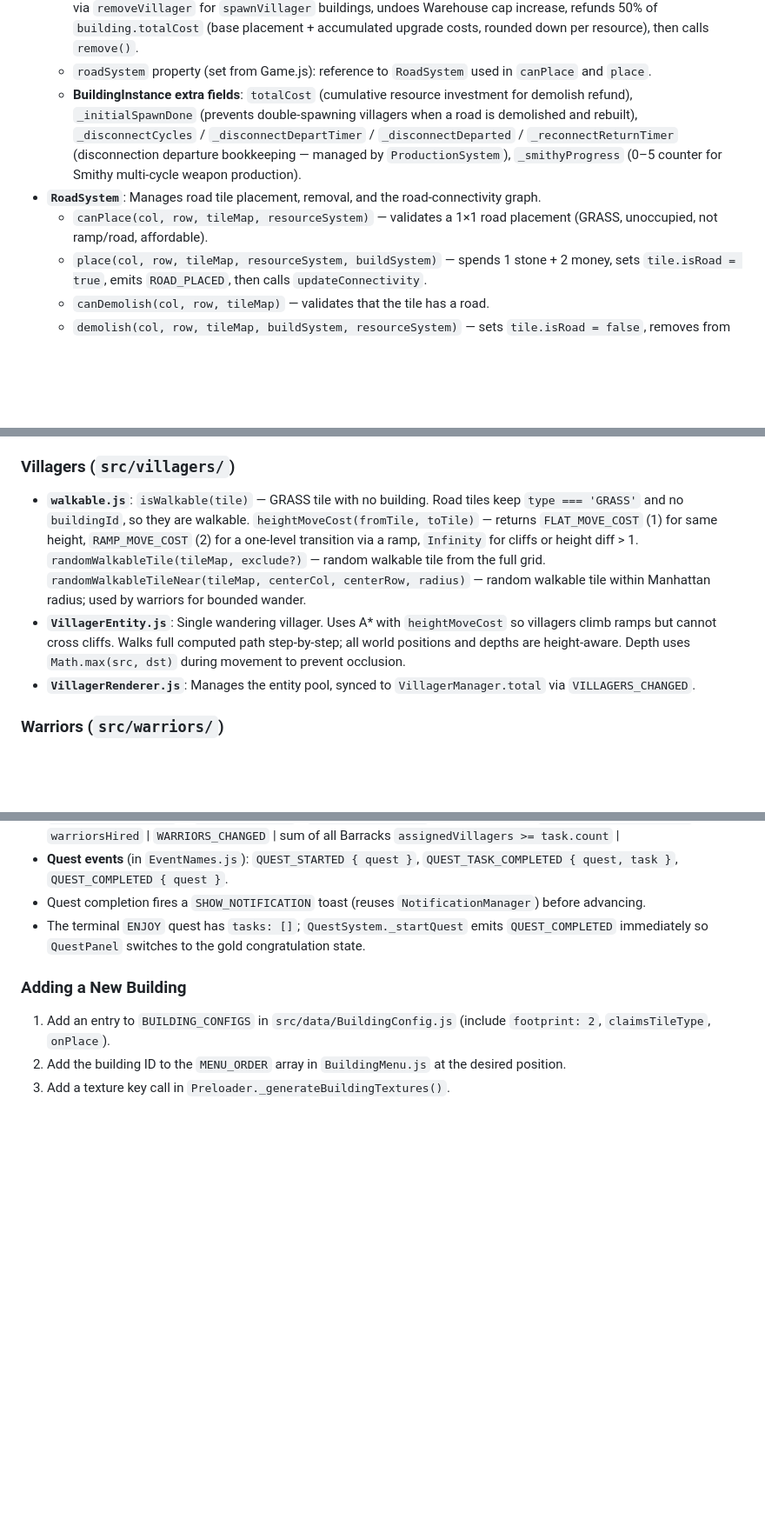
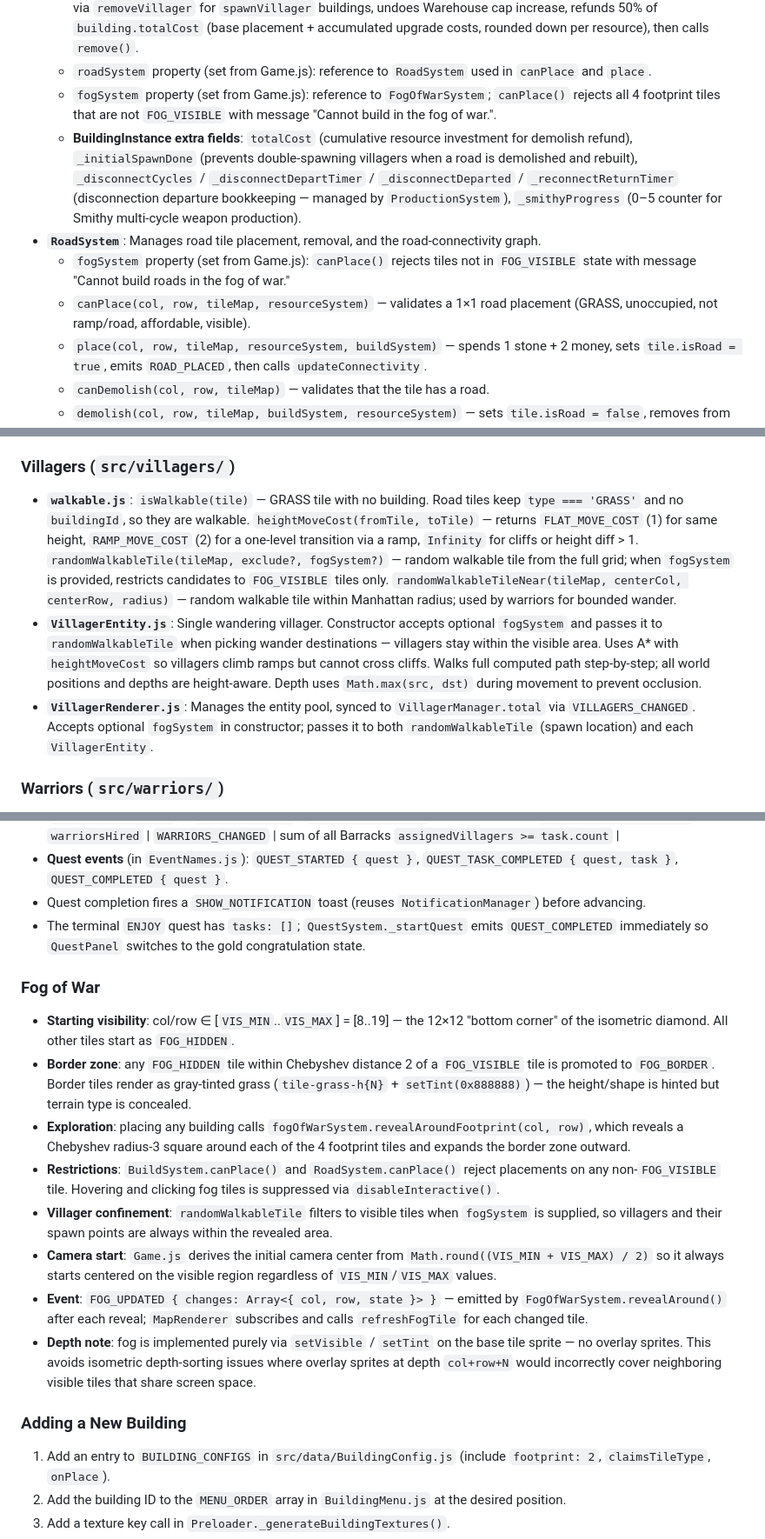
Before and after one commit to TiBxq/phaser_strategy, a Markdown page: CLAUDE.md, 3 parts joined by grey strips. Shown at 87% size. GitHub-like rendering; blank space fills up the shorter version.

Commit message:
Document Fog of War system in CLAUDE.md
Co-Authored-By: Claude Sonnet 4.6 <noreply@anthropic.com>

```diff
--- a/CLAUDE.md
+++ b/CLAUDE.md
@@ -75,9 +75,11 @@ All systems are plain classes with no Phaser scene dependencies (except `Product
   - `canDemolish(uid)` — rejects Town Hall; valid for all other buildings.
   - `demolish(uid, tileMap, villagerManager)` — unassigns workers (returns to pool), removes resident villagers via `removeVillager` for `spawnVillager` buildings, undoes Warehouse cap increase, refunds 50% of `building.totalCost` (base placement + accumulated upgrade costs, rounded down per resource), then calls `remove()`.
   - `roadSystem` property (set from Game.js): reference to `RoadSystem` used in `canPlace` and `place`.
+  - `fogSystem` property (set from Game.js): reference to `FogOfWarSystem`; `canPlace()` rejects all 4 footprint tiles that are not `FOG_VISIBLE` with message "Cannot build in the fog of war.".
   - **BuildingInstance extra fields**: `totalCost` (cumulative resource investment for demolish refund), `_initialSpawnDone` (prevents double-spawning villagers when a road is demolished and rebuilt), `_disconnectCycles` / `_disconnectDepartTimer` / `_disconnectDeparted` / `_reconnectReturnTimer` (disconnection departure bookkeeping — managed by `ProductionSystem`), `_smithyProgress` (0–5 counter for Smithy multi-cycle weapon production).
 - **`RoadSystem`**: Manages road tile placement, removal, and the road-connectivity graph.
-  - `canPlace(col, row, tileMap, resourceSystem)` — validates a 1×1 road placement (GRASS, unoccupied, not ramp/road, affordable).
+  - `fogSystem` property (set from Game.js): `canPlace()` rejects tiles not in `FOG_VISIBLE` state with message "Cannot build roads in the fog of war."
+  - `canPlace(col, row, tileMap, resourceSystem)` — validates a 1×1 road placement (GRASS, unoccupied, not ramp/road, affordable, visible).
   - `place(col, row, tileMap, resourceSystem, buildSystem)` — spends 1 stone + 2 money, sets `tile.isRoad = true`, emits `ROAD_PLACED`, then calls `updateConnectivity`.
   - `canDemolish(col, row, tileMap)` — validates that the tile has a road.
   - `demolish(col, row, tileMap, buildSystem, resourceSystem)` — sets `tile.isRoad = false`, removes from `roadTiles`, refunds 1 money, emits `ROAD_REMOVED`, then calls `updateConnectivity`. Buildings that relied solely on this tile become disconnected.
@@ -90,9 +97,9 @@ All systems are plain classes with no Phaser scene dependencies (except `Product
 
 ### Villagers (`src/villagers/`)
 
-- **`walkable.js`**: `isWalkable(tile)` — GRASS tile with no building. Road tiles keep `type === 'GRASS'` and no `buildingId`, so they are walkable. `heightMoveCost(fromTile, toTile)` — returns `FLAT_MOVE_COST` (1) for same height, `RAMP_MOVE_COST` (2) for a one-level transition via a ramp, `Infinity` for cliffs or height diff > 1. `randomWalkableTile(tileMap, exclude?)` — random walkable tile from the full grid. `randomWalkableTileNear(tileMap, centerCol, centerRow, radius)` — random walkable tile within Manhattan radius; used by warriors for bounded wander.
-- **`VillagerEntity.js`**: Single wandering villager. Uses A* with `heightMoveCost` so villagers climb ramps but cannot cross cliffs. Walks full computed path step-by-step; all world positions and depths are height-aware. Depth uses `Math.max(src, dst)` during movement to prevent occlusion.
-- **`VillagerRenderer.js`**: Manages the entity pool, synced to `VillagerManager.total` via `VILLAGERS_CHANGED`.
+- **`walkable.js`**: `isWalkable(tile)` — GRASS tile with no building. Road tiles keep `type === 'GRASS'` and no `buildingId`, so they are walkable. `heightMoveCost(fromTile, toTile)` — returns `FLAT_MOVE_COST` (1) for same height, `RAMP_MOVE_COST` (2) for a one-level transition via a ramp, `Infinity` for cliffs or height diff > 1. `randomWalkableTile(tileMap, exclude?, fogSystem?)` — random walkable tile from the full grid; when `fogSystem` is provided, restricts candidates to `FOG_VISIBLE` tiles only. `randomWalkableTileNear(tileMap, centerCol, centerRow, radius)` — random walkable tile within Manhattan radius; used by warriors for bounded wander.
+- **`VillagerEntity.js`**: Single wandering villager. Constructor accepts optional `fogSystem` and passes it to `randomWalkableTile` when picking wander destinations — villagers stay within the visible area. Uses A* with `heightMoveCost` so villagers climb ramps but cannot cross cliffs. Walks full computed path step-by-step; all world positions and depths are height-aware. Depth uses `Math.max(src, dst)` during movement to prevent occlusion.
+- **`VillagerRenderer.js`**: Manages the entity pool, synced to `VillagerManager.total` via `VILLAGERS_CHANGED`. Accepts optional `fogSystem` in constructor; passes it to both `randomWalkableTile` (spawn location) and each `VillagerEntity`.
 
 ### Warriors (`src/warriors/`)
 
@@ -186,6 +193,17 @@ All UI components are plain classes instantiated by `UI.js`. They use `setScroll
 - Quest completion fires a `SHOW_NOTIFICATION` toast (reuses `NotificationManager`) before advancing.
 - The terminal `ENJOY` quest has `tasks: []`; `QuestSystem._startQuest` emits `QUEST_COMPLETED` immediately so `QuestPanel` switches to the gold congratulation state.
 
+### Fog of War
+
+- **Starting visibility**: col/row ∈ [`VIS_MIN`..`VIS_MAX`] = [8..19] — the 12×12 "bottom corner" of the isometric diamond. All other tiles start as `FOG_HIDDEN`.
+- **Border zone**: any `FOG_HIDDEN` tile within Chebyshev distance 2 of a `FOG_VISIBLE` tile is promoted to `FOG_BORDER`. Border tiles render as gray-tinted grass (`tile-grass-h{N}` + `setTint(0x888888)`) — the height/shape is hinted but terrain type is concealed.
+- **Exploration**: placing any building calls `fogOfWarSystem.revealAroundFootprint(col, row)`, which reveals a Chebyshev radius-3 square around each of the 4 footprint tiles and expands the border zone outward.
+- **Restrictions**: `BuildSystem.canPlace()` and `RoadSystem.canPlace()` reject placements on any non-`FOG_VISIBLE` tile. Hovering and clicking fog tiles is suppressed via `disableInteractive()`.
+- **Villager confinement**: `randomWalkableTile` filters to visible tiles when `fogSystem` is supplied, so villagers and their spawn points are always within the revealed area.
+- **Camera start**: `Game.js` derives the initial camera center from `Math.round((VIS_MIN + VIS_MAX) / 2)` so it always starts centered on the visible region regardless of `VIS_MIN`/`VIS_MAX` values.
+- **Event**: `FOG_UPDATED { changes: Array<{ col, row, state }> }` — emitted by `FogOfWarSystem.revealAround()` after each reveal; `MapRenderer` subscribes and calls `refreshFogTile` for each changed tile.
+- **Depth note**: fog is implemented purely via `setVisible` / `setTint` on the base tile sprite — no overlay sprites. This avoids isometric depth-sorting issues where overlay sprites at depth `col+row+N` would incorrectly cover neighboring visible tiles that share screen space.
+
 ### Adding a New Building
 
 1. Add an entry to `BUILDING_CONFIGS` in `src/data/BuildingConfig.js` (include `footprint: 2`, `claimsTileType`, `onPlace`).
```
Also changed, not shown: other parts of CLAUDE.md (+7 -2 lines).
